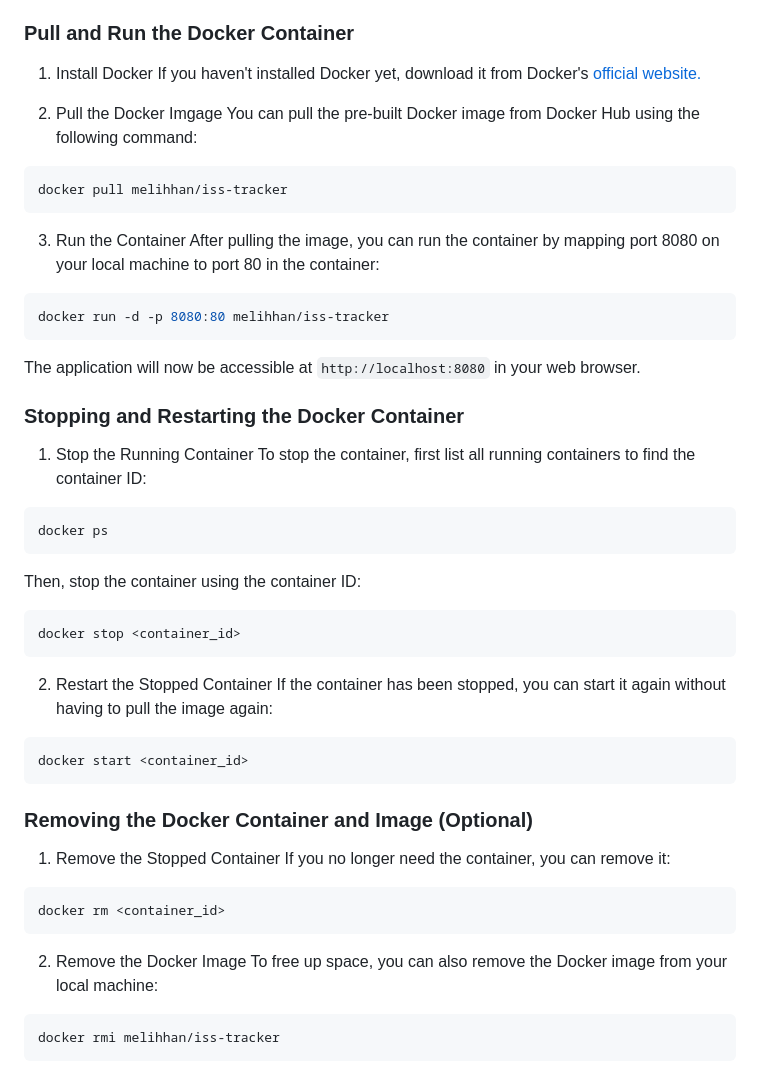
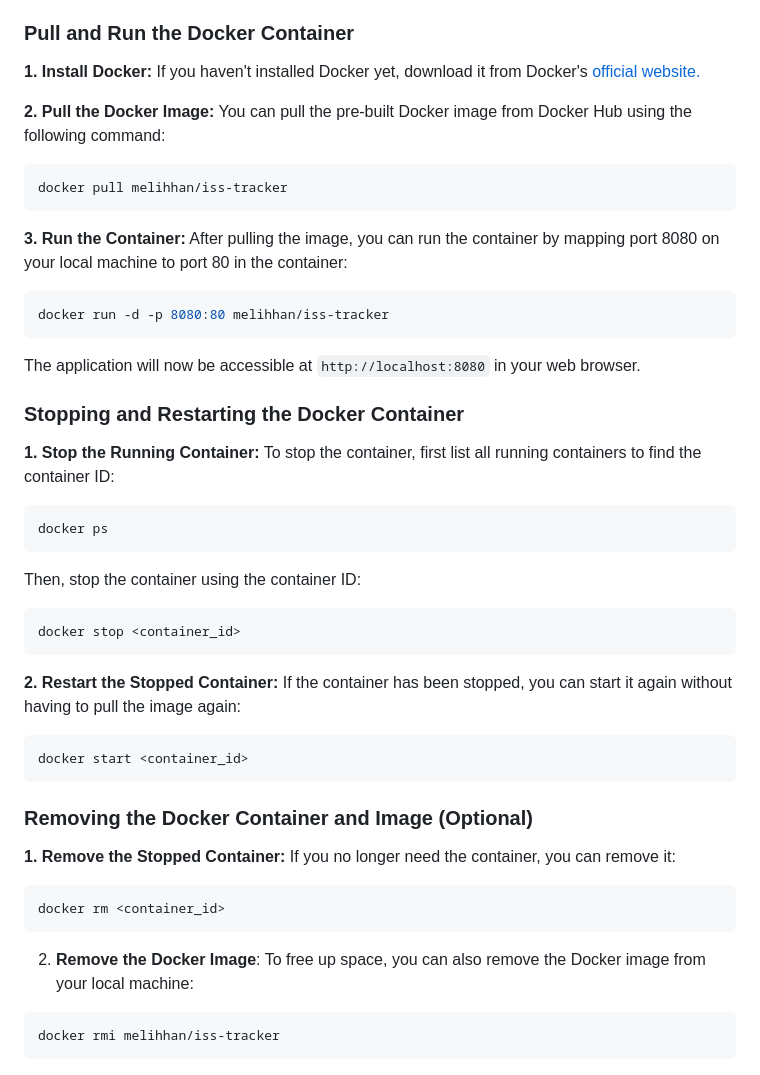
Before and after one commit to M311HAN/iss-location-tracker, a Markdown page: README.md, the part around the change. GitHub-like rendering.

````diff
--- a/README.md
+++ b/README.md
@@ -34,17 +34,17 @@ This project is containerized using Docker, allowing it to run on any machine wi
 
 ### Pull and Run the Docker Container
 
-1. Install Docker
+**1. Install Docker:**
    If you haven't installed Docker yet, download it from Docker's [official website.](https://www.docker.com)
 
-2. Pull the Docker Imgage
+**2. Pull the Docker Image:**
    You can pull the pre-built Docker image from Docker Hub using the following command:
 
 ```bash
 docker pull melihhan/iss-tracker
 ```
 
-3. Run the Container
+**3. Run the Container:**
    After pulling the image, you can run the container by mapping port 8080 on your local machine to port 80 in the container:
 
 ```bash
@@ -55,7 +55,7 @@ The application will now be accessible at `http://localhost:8080` in your web br
 
 ### Stopping and Restarting the Docker Container
 
-1. Stop the Running Container
+**1. Stop the Running Container:**
    To stop the container, first list all running containers to find the container ID:
 
 ```bash
@@ -68,7 +68,7 @@ Then, stop the container using the container ID:
 docker stop <container_id>
 ```
 
-2. Restart the Stopped Container
+**2. Restart the Stopped Container:**
    If the container has been stopped, you can start it again without having to pull the image again:
 
 ```bash
@@ -77,14 +77,14 @@ docker start <container_id>
 
 ### Removing the Docker Container and Image (Optional)
 
-1. Remove the Stopped Container
+**1. Remove the Stopped Container:**
    If you no longer need the container, you can remove it:
 
 ```bash
 docker rm <container_id>
 ```
 
-2. Remove the Docker Image
+2. **Remove the Docker Image**:
    To free up space, you can also remove the Docker image from your local machine:
 
 ```bash
````
